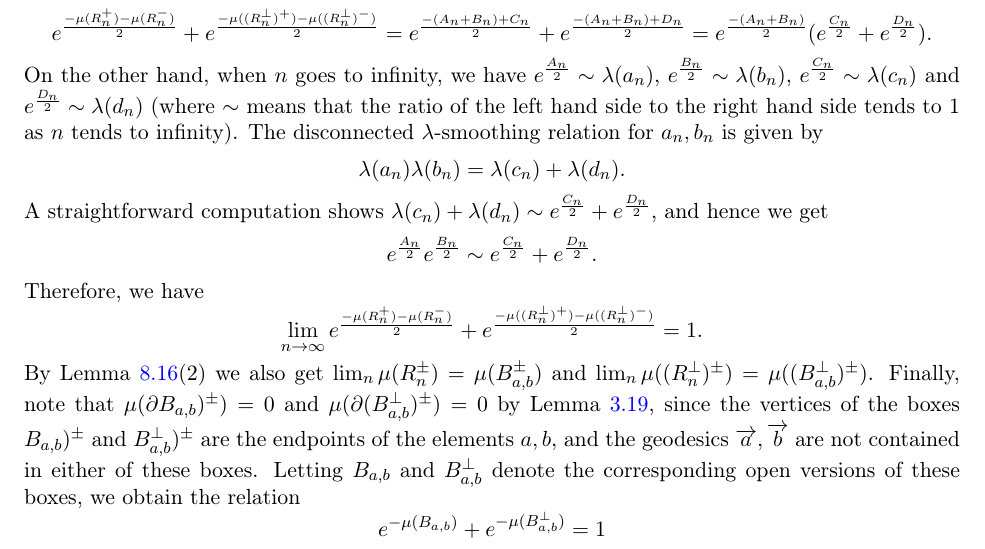
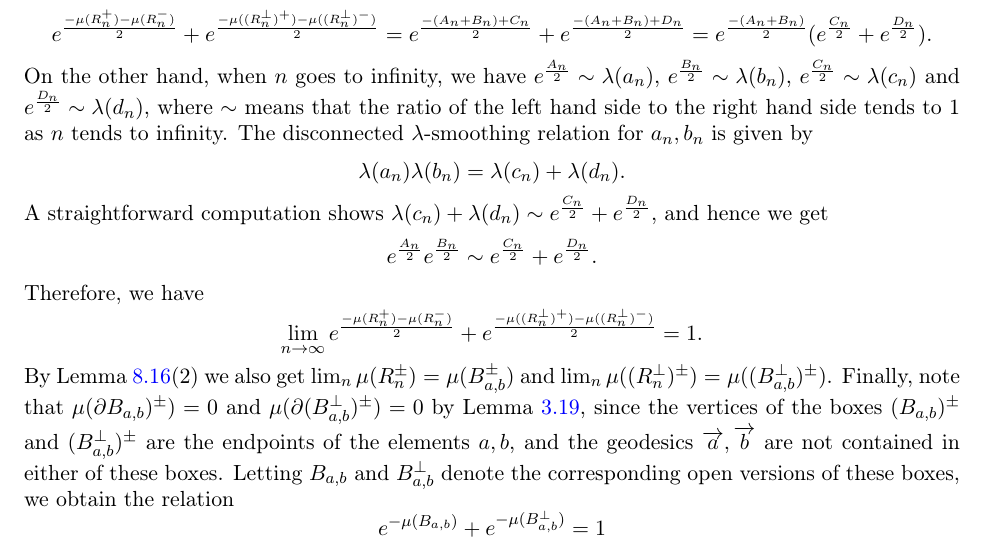
Before and after one commit to dpthurst/Currents-and-intersections, a LaTeX paper (Intersections.tex, which reads special-classes.tex): part of page 64 of 92, cut so that both start at the same text. Compiled offline with pdfLaTeX.

Commit message:
Update on Overleaf.

```diff
--- a/special-classes.tex
+++ b/special-classes.tex
@@ -581,7 +581,7 @@ Now, we compute
 \[
 e^{\frac{-\mu(R_n^+)-\mu(R_n^-)}{2}} + e^{\frac{-\mu((R_n^{\perp})^+)-\mu((R_n^{\perp})^-)}{2}} = e^{\frac{-(A_n+B_n)+C_n}{2}} + e^{\frac{-(A_n+B_n)+D_n}{2}} = e^{\frac{-(A_n+B_n)}{2}} (e^{\frac{C_n}{2}} + e^{\frac{D_n}{2}}).
 \]
-On the other hand, when $n$ goes to infinity, we have $e^{\frac{A_n}{2}} \sim \lambda(a_n)$, $e^{\frac{B_n}{2}} \sim \lambda(b_n)$, $e^{\frac{C_n}{2}} \sim \lambda(c_n)$ and $e^{\frac{D_n}{2}} \sim \lambda(d_n)$ (where $\sim$ means that the ratio of the left hand side to the right hand side tends to 1 as $n$ tends to infinity). The disconnected $\lambda$-smoothing relation for $a_n, b_n$ is given by
+On the other hand, when $n$ goes to infinity, we have $e^{\frac{A_n}{2}} \sim \lambda(a_n)$, $e^{\frac{B_n}{2}} \sim \lambda(b_n)$, $e^{\frac{C_n}{2}} \sim \lambda(c_n)$ and $e^{\frac{D_n}{2}} \sim \lambda(d_n)$, where $\sim$ means that the ratio of the left hand side to the right hand side tends to 1 as $n$ tends to infinity. The disconnected $\lambda$-smoothing relation for $a_n, b_n$ is given by
 \[
 \lambda(a_n)\lambda(b_n) = \lambda(c_n) + \lambda(d_n).
 \]
```
Also changed, not shown: special-classes.tex (2 more changed lines).
